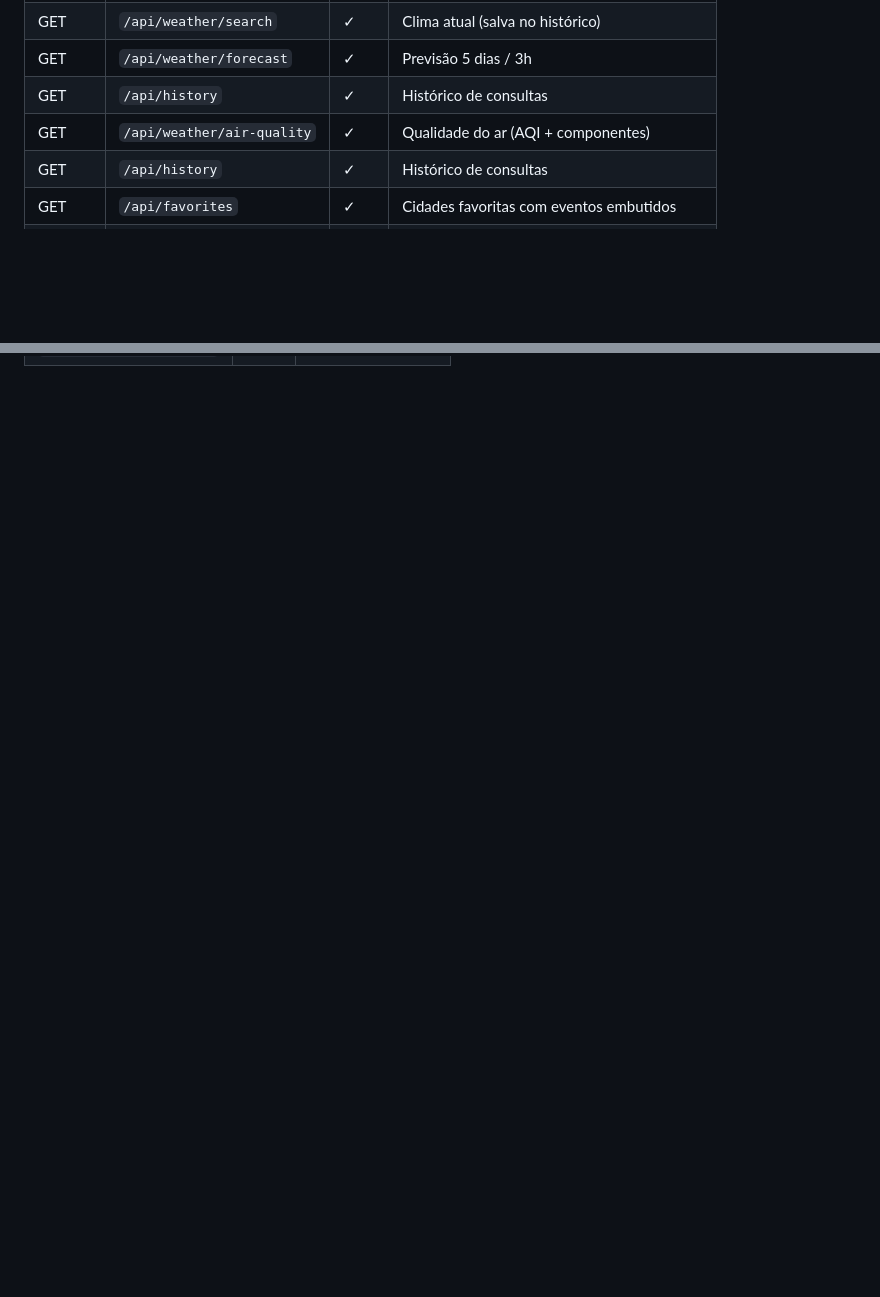
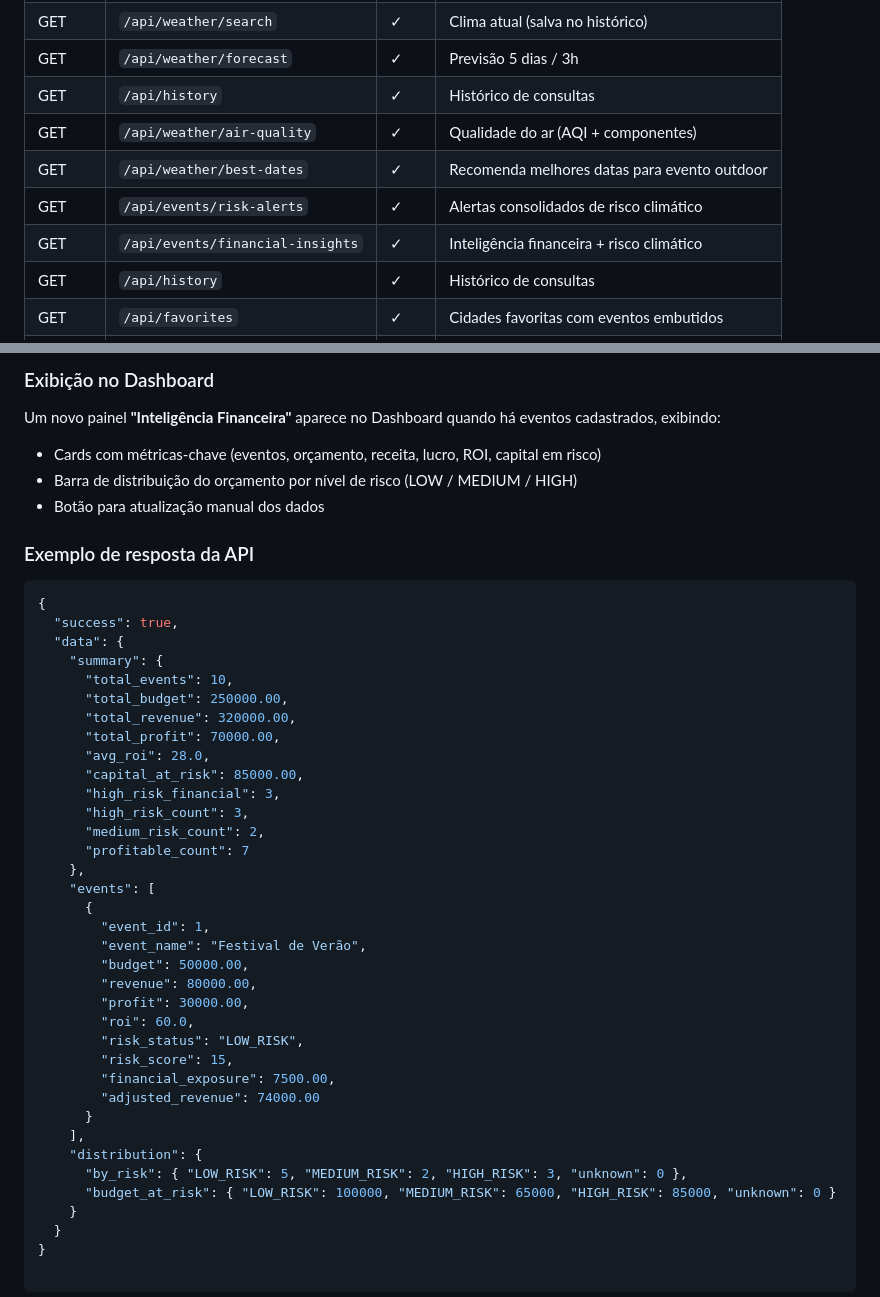
Before and after one commit to rtobiaszd/inEventWeather, a Markdown page: README.md, 2 parts joined by grey strips. GitHub-like rendering; blank space fills up the shorter version.

````diff
--- a/README.md
+++ b/README.md
@@ -112,6 +112,9 @@ Documentação completa: **`http://localhost:8080/docs`**
 | GET    | `/api/weather/forecast`| ✓    | Previsão 5 dias / 3h                     |
 | GET    | `/api/history`         | ✓    | Histórico de consultas                   |
 | GET    | `/api/weather/air-quality`| ✓ | Qualidade do ar (AQI + componentes)      |
+| GET    | `/api/weather/best-dates`| ✓ | Recomenda melhores datas para evento outdoor |
+| GET    | `/api/events/risk-alerts`| ✓ | Alertas consolidados de risco climático  |
+| GET    | `/api/events/financial-insights`| ✓ | Inteligência financeira + risco climático |
 | GET    | `/api/history`         | ✓    | Histórico de consultas                   |
 | GET    | `/api/favorites`       | ✓    | Cidades favoritas com eventos embutidos  |
 | POST   | `/api/favorites`       | ✓    | Adiciona cidade (country opcional, padrão BR) |
@@ -308,0 +370,46 @@ Resultado: latência cai de ~4600ms (cold) para ~10ms (warm).
+### Exibição no Dashboard
+
+Um novo painel **"Inteligência Financeira"** aparece no Dashboard quando há eventos cadastrados, exibindo:
+
+- Cards com métricas-chave (eventos, orçamento, receita, lucro, ROI, capital em risco)
+- Barra de distribuição do orçamento por nível de risco (LOW / MEDIUM / HIGH)
+- Botão para atualização manual dos dados
+
+### Exemplo de resposta da API
+
+```json
+{
+  "success": true,
+  "data": {
+    "summary": {
+      "total_events": 10,
+      "total_budget": 250000.00,
+      "total_revenue": 320000.00,
+      "total_profit": 70000.00,
+      "avg_roi": 28.0,
+      "capital_at_risk": 85000.00,
+      "high_risk_financial": 3,
+      "high_risk_count": 3,
+      "medium_risk_count": 2,
+      "profitable_count": 7
+    },
+    "events": [
+      {
+        "event_id": 1,
+        "event_name": "Festival de Verão",
+        "budget": 50000.00,
+        "revenue": 80000.00,
+        "profit": 30000.00,
+        "roi": 60.0,
+        "risk_status": "LOW_RISK",
+        "risk_score": 15,
+        "financial_exposure": 7500.00,
+        "adjusted_revenue": 74000.00
+      }
+    ],
+    "distribution": {
+      "by_risk": { "LOW_RISK": 5, "MEDIUM_RISK": 2, "HIGH_RISK": 3, "unknown": 0 },
+      "budget_at_risk": { "LOW_RISK": 100000, "MEDIUM_RISK": 65000, "HIGH_RISK": 85000, "unknown": 0 }
+    }
+  }
+}
````
Also changed, not shown: other parts of README.md (+58 -0 lines).
